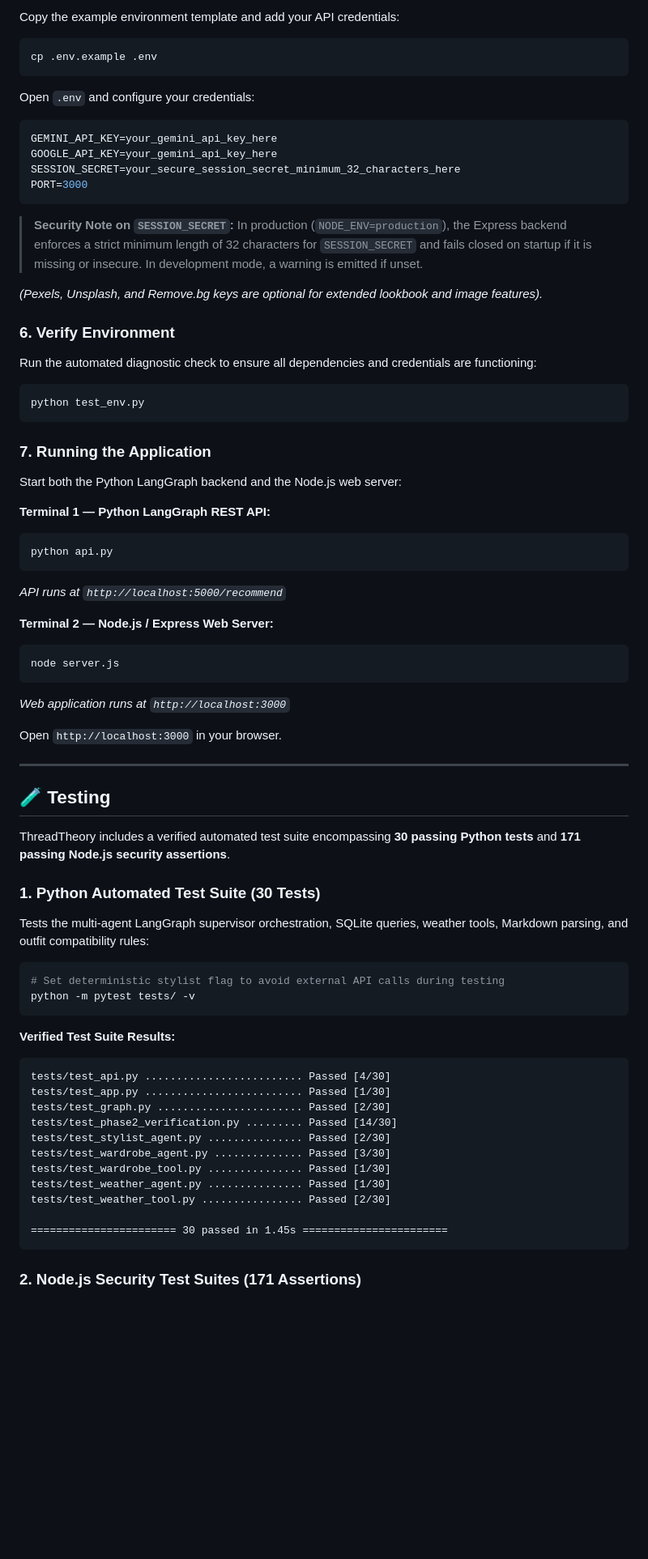
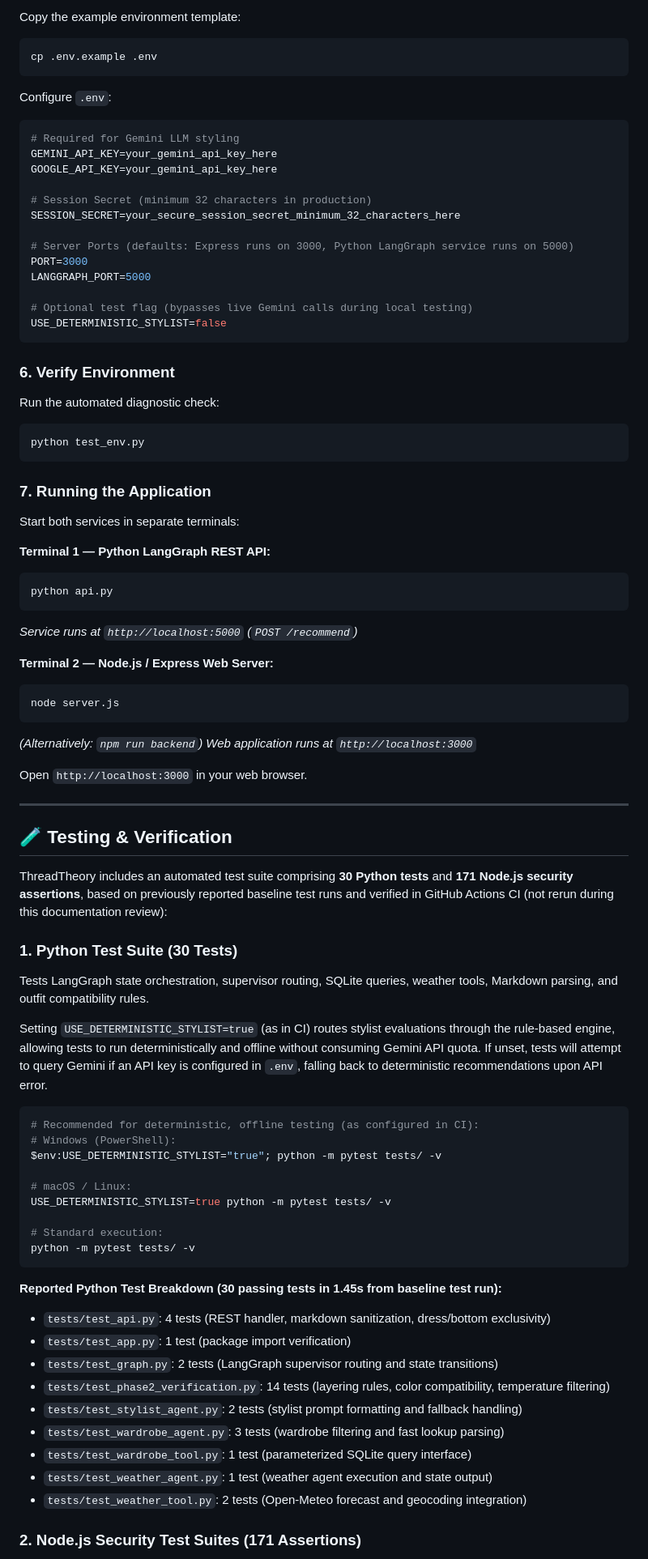
Before and after one commit to Aashi0105/ThreadTheory, a Markdown page: README.md, the part around one of its changes. Shown at 81% size. Rendered like a GitHub page; blank space fills up the shorter version.

````diff
--- a/README.md
+++ b/README.md
@@ -225,25 +283,30 @@ python setup_db.py
 
-Copy the example environment template and add your API credentials:
+Copy the example environment template:
 
 ```bash
 cp .env.example .env
 ```
 
-Open `.env` and configure your credentials:
+Configure `.env`:
 ```env
+# Required for Gemini LLM styling
 GEMINI_API_KEY=your_gemini_api_key_here
 GOOGLE_API_KEY=your_gemini_api_key_here
+
+# Session Secret (minimum 32 characters in production)
 SESSION_SECRET=your_secure_session_secret_minimum_32_characters_here
+
+# Server Ports (defaults: Express runs on 3000, Python LangGraph service runs on 5000)
 PORT=3000
+LANGGRAPH_PORT=5000
+
+# Optional test flag (bypasses live Gemini calls during local testing)
+USE_DETERMINISTIC_STYLIST=false
 ```
-
-> **Security Note on `SESSION_SECRET`:** In production (`NODE_ENV=production`), the Express backend enforces a strict minimum length of 32 characters for `SESSION_SECRET` and fails closed on startup if it is missing or insecure. In development mode, a warning is emitted if unset.
-
-*(Pexels, Unsplash, and Remove.bg keys are optional for extended lookbook and image features).*
 
 ### 6. Verify Environment
 
-Run the automated diagnostic check to ensure all dependencies and credentials are functioning:
+Run the automated diagnostic check:
 
 ```bash
 python test_env.py
@@ -251,51 +314,57 @@ python test_env.py
 
 ### 7. Running the Application
 
-Start both the Python LangGraph backend and the Node.js web server:
+Start both services in separate terminals:
 
 **Terminal 1 — Python LangGraph REST API:**
 ```bash
 python api.py
 ```
-*API runs at `http://localhost:5000/recommend`*
+*Service runs at `http://localhost:5000` (`POST /recommend`)*
 
 **Terminal 2 — Node.js / Express Web Server:**
 ```bash
 node server.js
 ```
+*(Alternatively: `npm run backend`)*
 *Web application runs at `http://localhost:3000`*
 
-Open `http://localhost:3000` in your browser.
+Open `http://localhost:3000` in your web browser.
 
 ---
 
-## 🧪 Testing
+## 🧪 Testing & Verification
 
-ThreadTheory includes a verified automated test suite encompassing **30 passing Python tests** and **171 passing Node.js security assertions**.
+ThreadTheory includes an automated test suite comprising **30 Python tests** and **171 Node.js security assertions**, based on previously reported baseline test runs and verified in GitHub Actions CI (not rerun during this documentation review):
 
-### 1. Python Automated Test Suite (30 Tests)
+### 1. Python Test Suite (30 Tests)
 
-Tests the multi-agent LangGraph supervisor orchestration, SQLite queries, weather tools, Markdown parsing, and outfit compatibility rules:
+Tests LangGraph state orchestration, supervisor routing, SQLite queries, weather tools, Markdown parsing, and outfit compatibility rules.
+
+Setting `USE_DETERMINISTIC_STYLIST=true` (as in CI) routes stylist evaluations through the rule-based engine, allowing tests to run deterministically and offline without consuming Gemini API quota. If unset, tests will attempt to query Gemini if an API key is configured in `.env`, falling back to deterministic recommendations upon API error.
 
 ```bash
-# Set deterministic stylist flag to avoid external API calls during testing
+# Recommended for deterministic, offline testing (as configured in CI):
+# Windows (PowerShell):
+$env:USE_DETERMINISTIC_STYLIST="true"; python -m pytest tests/ -v
+
+# macOS / Linux:
+USE_DETERMINISTIC_STYLIST=true python -m pytest tests/ -v
+
+# Standard execution:
 python -m pytest tests/ -v
 ```
 
-**Verified Test Suite Results:**
-```text
-tests/test_api.py ......................... Passed [4/30]
-tests/test_app.py ......................... Passed [1/30]
-tests/test_graph.py ....................... Passed [2/30]
-tests/test_phase2_verification.py ......... Passed [14/30]
-tests/test_stylist_agent.py ............... Passed [2/30]
-tests/test_wardrobe_agent.py .............. Passed [3/30]
-tests/test_wardrobe_tool.py ............... Passed [1/30]
-tests/test_weather_agent.py ............... Passed [1/30]
-tests/test_weather_tool.py ................ Passed [2/30]
-
-======================= 30 passed in 1.45s =======================
-```
+**Reported Python Test Breakdown (30 passing tests in 1.45s from baseline test run):**
+* `tests/test_api.py`: 4 tests (REST handler, markdown sanitization, dress/bottom exclusivity)
+* `tests/test_app.py`: 1 test (package import verification)
+* `tests/test_graph.py`: 2 tests (LangGraph supervisor routing and state transitions)
+* `tests/test_phase2_verification.py`: 14 tests (layering rules, color compatibility, temperature filtering)
+* `tests/test_stylist_agent.py`: 2 tests (stylist prompt formatting and fallback handling)
+* `tests/test_wardrobe_agent.py`: 3 tests (wardrobe filtering and fast lookup parsing)
+* `tests/test_wardrobe_tool.py`: 1 test (parameterized SQLite query interface)
+* `tests/test_weather_agent.py`: 1 test (weather agent execution and state output)
+* `tests/test_weather_tool.py`: 2 tests (Open-Meteo forecast and geocoding integration)
 
 ### 2. Node.js Security Test Suites (171 Assertions)
 
````
Also changed, not shown: other parts of README.md (+207 -248 lines).
